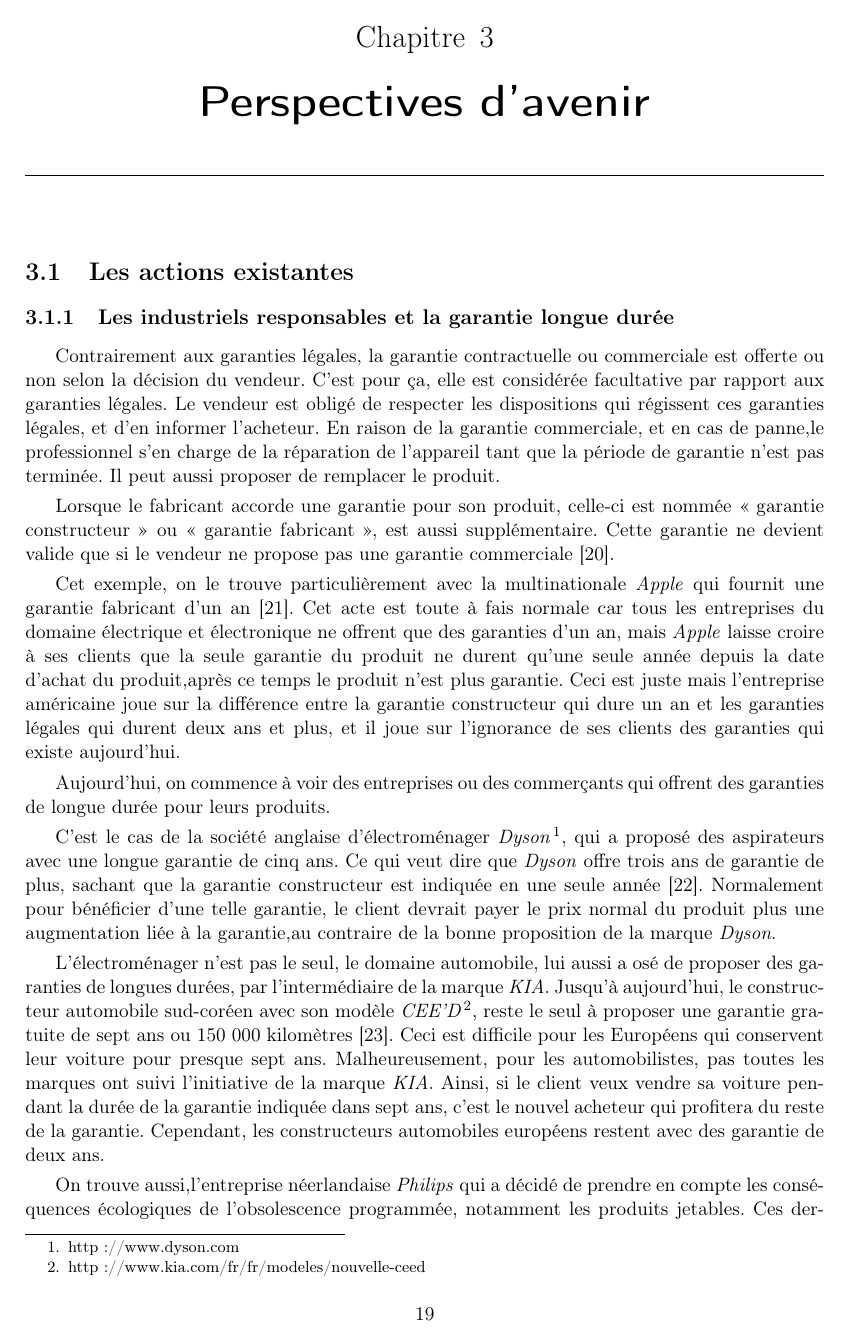
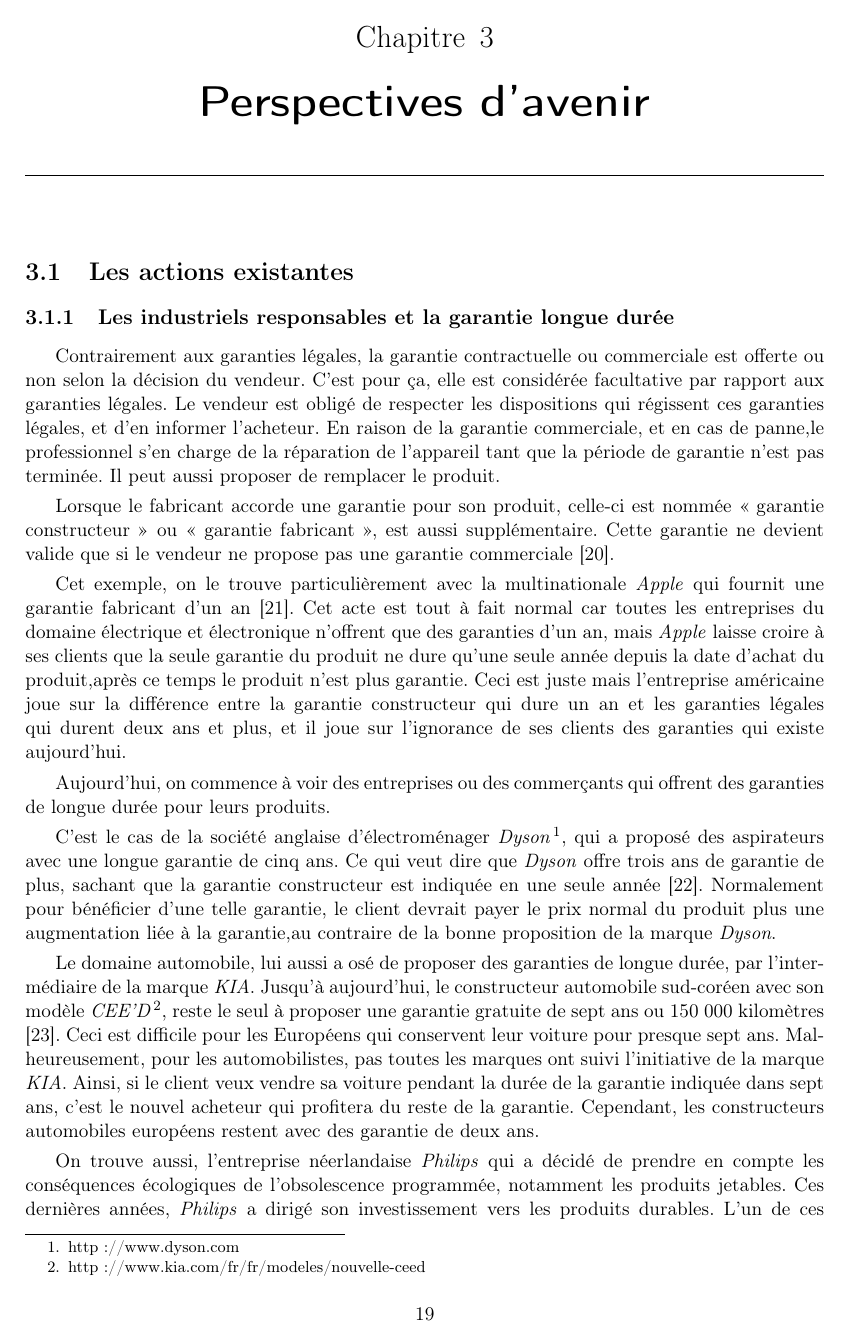
Before and after one commit to Entilore/Mono, a LaTeX document (Rapport/main.tex, which reads Rapport/c3/s1/ss1/subsection.tex): page 21 of 28. Compiled offline with pdfLaTeX.

Commit message:
correction

```diff
--- a/Rapport/c3/s1/ss1/subsection.tex
+++ b/Rapport/c3/s1/ss1/subsection.tex
@@ -9,7 +9,7 @@ En raison de la garantie commerciale, et en cas de panne,le professionnel s’en
 \smallbreak
 Lorsque le fabricant accorde une garantie pour son produit, celle-ci est nommée « garantie constructeur » ou « garantie fabricant », est aussi supplémentaire. Cette garantie ne devient valide que si le vendeur ne propose pas une garantie commerciale \cite{loigarantie}.
 \smallbreak
-Cet exemple, on le trouve particulièrement avec la multinationale \textit{Apple} qui fournit une garantie fabricant d’un an \cite{apple}. Cet acte est toute à fais normale car tous les entreprises du domaine électrique et électronique ne offrent que des garanties d’un an, mais \textit{Apple} laisse croire à ses clients que la seule garantie du produit ne durent qu'une seule année depuis la date d'achat du produit,après ce temps le produit n'est plus garantie. Ceci est juste mais l'entreprise américaine joue sur la différence entre la garantie constructeur qui dure un an et les garanties légales qui durent deux ans et plus, et il joue sur l'ignorance de ses clients des garanties qui existe aujourd'hui.
+Cet exemple, on le trouve particulièrement avec la multinationale \textit{Apple} qui fournit une garantie fabricant d’un an \cite{apple}. Cet acte est tout à fait normal car toutes les entreprises du domaine électrique et électronique n'offrent que des garanties d’un an, mais \textit{Apple} laisse croire à ses clients que la seule garantie du produit ne dure qu'une seule année depuis la date d'achat du produit,après ce temps le produit n'est plus garantie. Ceci est juste mais l'entreprise américaine joue sur la différence entre la garantie constructeur qui dure un an et les garanties légales qui durent deux ans et plus, et il joue sur l'ignorance de ses clients des garanties qui existe aujourd'hui.
 
 
 \smallbreak
@@ -18,11 +18,11 @@ Aujourd'hui, on commence à voir des entreprises ou des commerçants qui offrent
 
 
 \smallbreak
-L’électroménager n'est pas le seul, le domaine automobile, lui aussi a osé de proposer  des garanties de longues durées, par l’intermédiaire de la marque \textit{KIA}. Jusqu’à aujourd'hui, le constructeur automobile sud-coréen avec son modèle \textit{CEE’D}\footnote{http://www.kia.com/fr/fr/modeles/nouvelle-ceed}, reste le seul à proposer une garantie gratuite de sept ans ou 150 000 kilomètres \cite{kia}. Ceci est difficile pour les Européens qui conservent leur voiture pour presque sept ans. Malheureusement, pour les automobilistes, pas toutes les marques ont suivi l’initiative de la marque \textit{KIA}. Ainsi, si le client veux vendre sa voiture pendant la durée de la garantie indiquée dans sept ans, c'est le nouvel acheteur qui profitera du reste de la garantie. Cependant, les constructeurs automobiles européens restent avec des garantie de deux ans.
+Le domaine automobile, lui aussi a osé de proposer  des garanties de longue durée, par l’intermédiaire de la marque \textit{KIA}. Jusqu’à aujourd'hui, le constructeur automobile sud-coréen avec son modèle \textit{CEE’D}\footnote{http://www.kia.com/fr/fr/modeles/nouvelle-ceed}, reste le seul à proposer une garantie gratuite de sept ans ou 150 000 kilomètres \cite{kia}. Ceci est difficile pour les Européens qui conservent leur voiture pour presque sept ans. Malheureusement, pour les automobilistes, pas toutes les marques ont suivi l’initiative de la marque \textit{KIA}. Ainsi, si le client veux vendre sa voiture pendant la durée de la garantie indiquée dans sept ans, c'est le nouvel acheteur qui profitera du reste de la garantie. Cependant, les constructeurs automobiles européens restent avec des garantie de deux ans.
 
 
 \smallbreak
-On trouve aussi,l'entreprise néerlandaise \textit{Philips} qui a décidé de prendre en compte les conséquences écologiques de l'obsolescence programmée, notamment les produits jetables. Ces dernières années, \textit{Philips} a dirigé son investissement vers  les produits durables. L'un de ces produits durables est l’ampoule \textit{LED}\footnote{http://www.philips.fr/c-m-li/ampoules-led} (Light Emitting Diode), en français la diode électroluminescente ou la diode qui  diffuse de la lumière , cette ampoule a une durée de vie de 25 ans à l'opposée de l'ampoule à incandescence qui dure 2 000 heures (presque 2 ans), elle consomme presque 3 watts d’électricité contrairement à l'ampoule à incandescence qui utilise 25 watts d’électricité \cite{ampoule_inc}.
+On trouve aussi, l'entreprise néerlandaise \textit{Philips} qui a décidé de prendre en compte les conséquences écologiques de l'obsolescence programmée, notamment les produits jetables. Ces dernières années, \textit{Philips} a dirigé son investissement vers  les produits durables. L'un de ces produits durables est l’ampoule \textit{LED}\footnote{http://www.philips.fr/c-m-li/ampoules-led} (Light Emitting Diode), en français la diode électroluminescente ou la diode qui  diffuse de la lumière , cette ampoule a une durée de vie de 25 ans à l'opposée de l'ampoule à incandescence qui dure 2 000 heures (presque 2 ans), elle consomme presque 3 watts d’électricité contrairement à l'ampoule à incandescence qui utilise 25 watts d’électricité \cite{ampoule_inc}.
 \newpage
 \smallbreak
 Contrairement à \textit{Apple}, le \textit{PhoneBloks}\footnote{https://www.phonebloks.com} est une des idées innovantes qui vient pour lutter contre l'obsolescence programmée.c'est l'idée d'un designer néerlandais \textit{Dave Hakkens}\footnote{http://www.davehakkens.nl} qui cherchait à inventer une smartphone complètement personnalisable basé sur un système de brique comme c'est affiché dans l'image au dessous \cite{op_pb}.
```
